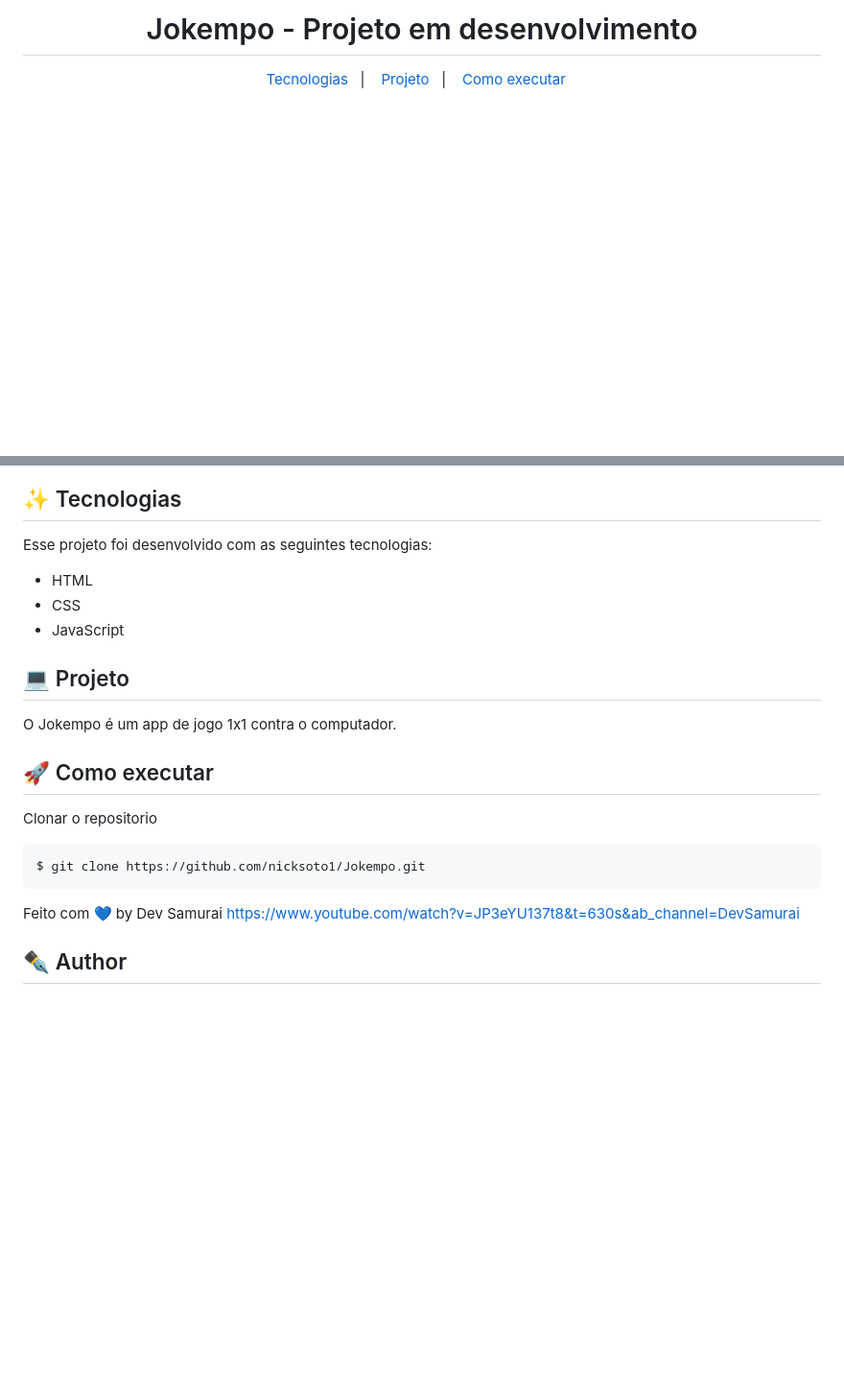
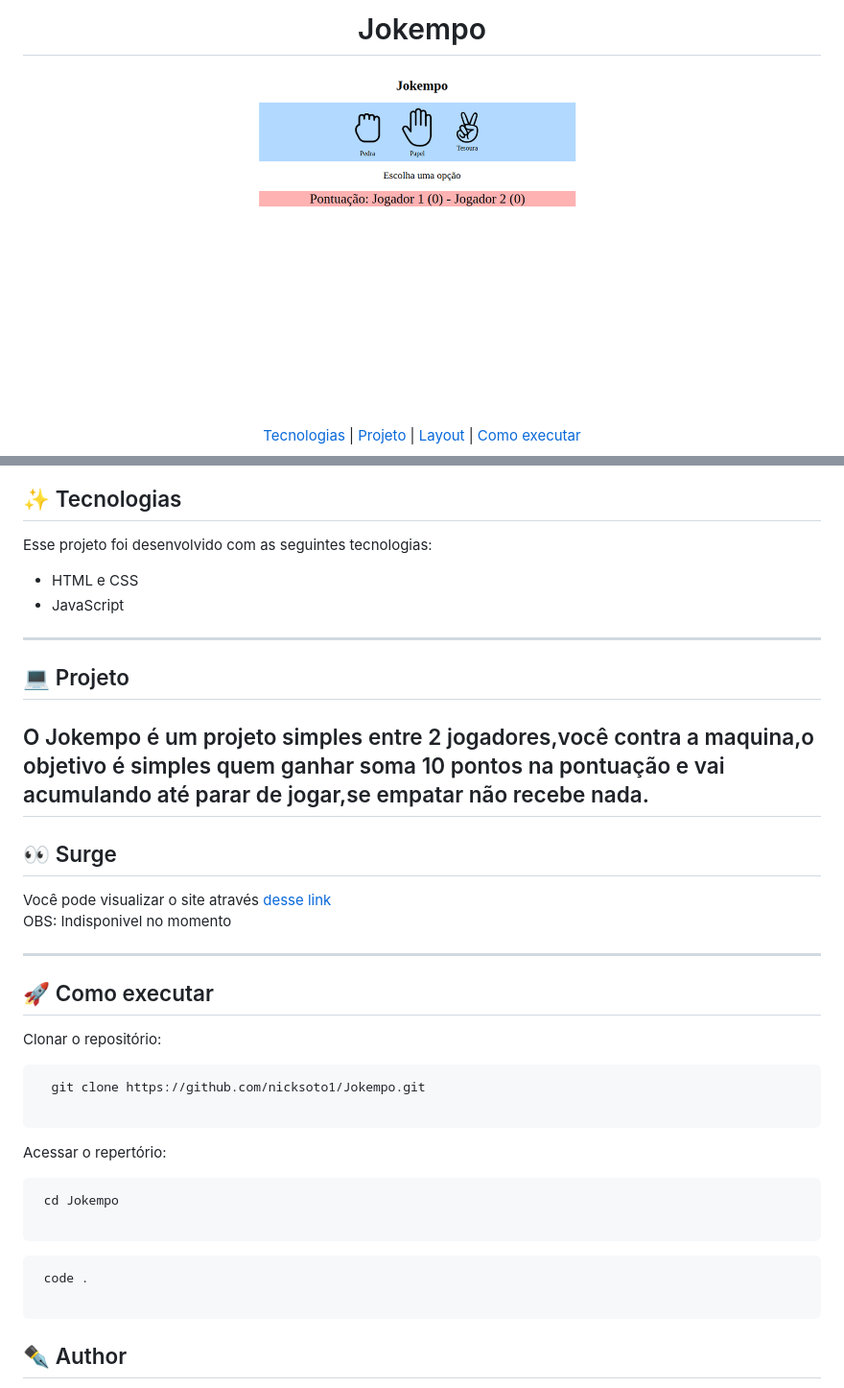
Before and after one commit to nicksoto1/Jokempo, a Markdown page: README.md, 2 parts joined by grey strips. Shown: that part at 96% size. Rendered like a GitHub page; pictures changed too: .github/preview.png (added); blank space fills up the shorter version.

````diff
--- a/README.md
+++ b/README.md
@@ -1,10 +1,10 @@
-<h1 align="center">
-  Jokempo - Projeto em desenvolvimento
-</h1>
+ <h1 align="center">   Jokempo  </h1>
+
+![print](.github/preview.png)
 
 <p align="center">
-  <a href="#-tecnologias">Tecnologias</a>&nbsp;&nbsp;&nbsp;|&nbsp;&nbsp;&nbsp;
-  <a href="#-projeto">Projeto</a>&nbsp;&nbsp;&nbsp;|&nbsp;&nbsp;&nbsp;
-  <a href="#-como-executar">Como executar</a>&nbsp;&nbsp;&nbsp;
-
+<a href="#-tecnologias">Tecnologias</a>   |
+<a href="#-projeto">Projeto</a>   |
+<a href="#-layout">Layout</a>   |
+<a href="#-como-executar">Como executar</a>
 </p>
@@ -20,28 +11,42 @@
 
 ## ✨ Tecnologias
 
+
 Esse projeto foi desenvolvido com as seguintes tecnologias:
 
-- HTML
-- CSS
+- HTML e CSS
 - JavaScript
 
 
+----------------
+
 ## 💻 Projeto
+  O Jokempo é um projeto simples entre 2 jogadores,você contra a maquina,o objetivo é simples quem ganhar soma 10 pontos na pontuação e vai acumulando até parar de jogar,se empatar não recebe nada.
+----------------
 
-O Jokempo é um app de jogo 1x1 contra o computador.
+ ## 👀 Surge
+  Você pode visualizar o site  através [desse link]()
+	<br>
+	OBS: Indisponivel no momento
 
-
+----------------
 
 ## 🚀 Como executar
+ Clonar o repositório:
+```git
+  git clone https://github.com/nicksoto1/Jokempo.git
 
- Clonar o repositorio
-```bash
-$ git clone https://github.com/nicksoto1/Jokempo.git
+```
+ Acessar o repertório:
+
+```shell
+ cd Jokempo
+
 ```
 
+```shell
+ code .
 
-
-Feito com 💙 by Dev Samurai https://www.youtube.com/watch?v=JP3eYU137t8&t=630s&ab_channel=DevSamurai
+```
 
 ## ✒️ Author
````
Also changed, not shown: other parts of README.md (+2 -13 lines), img/papel.png (added), img/paper.png (deleted), img/pedra.png (renamed from img/rock.png), img/scissor.png (deleted), img/tesoura.png (added), 5 other files.
